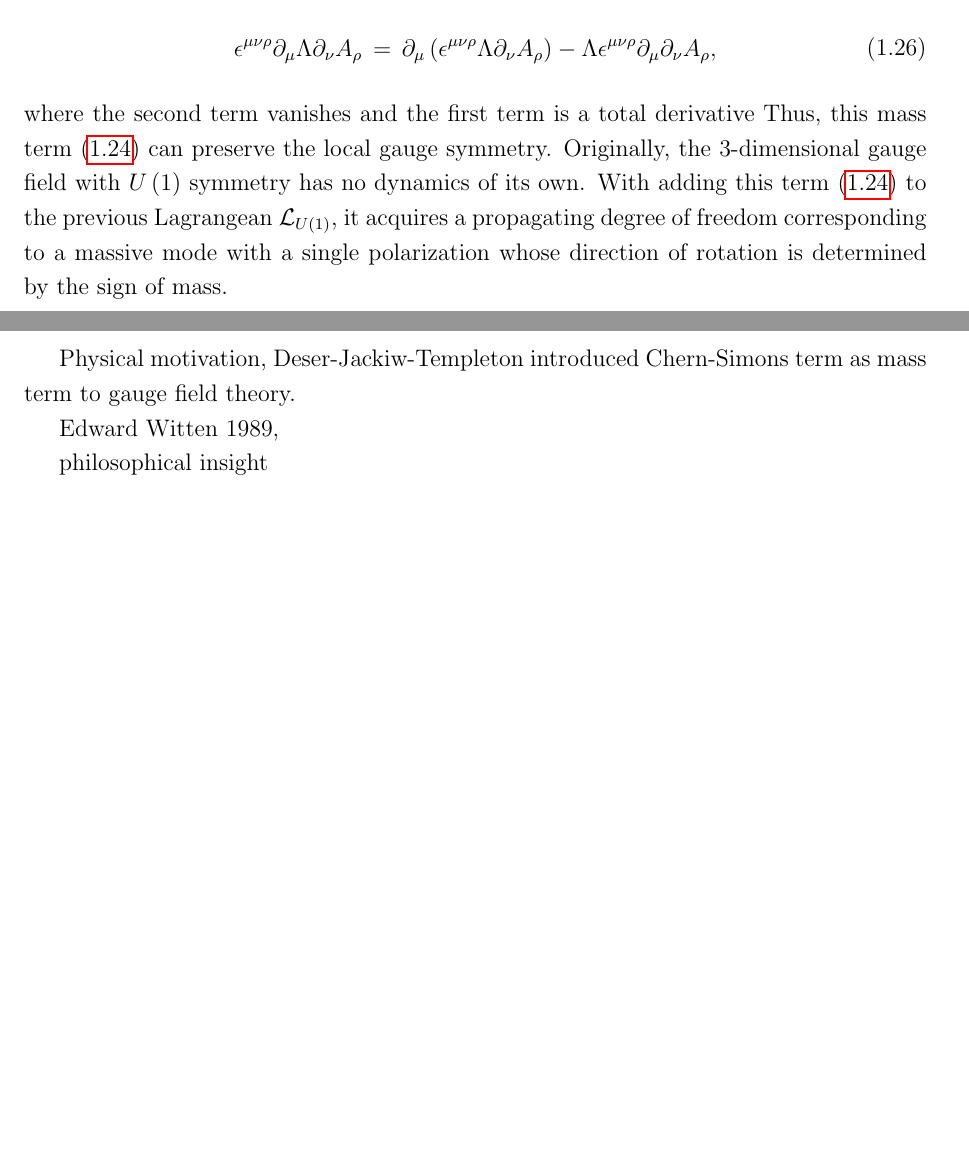
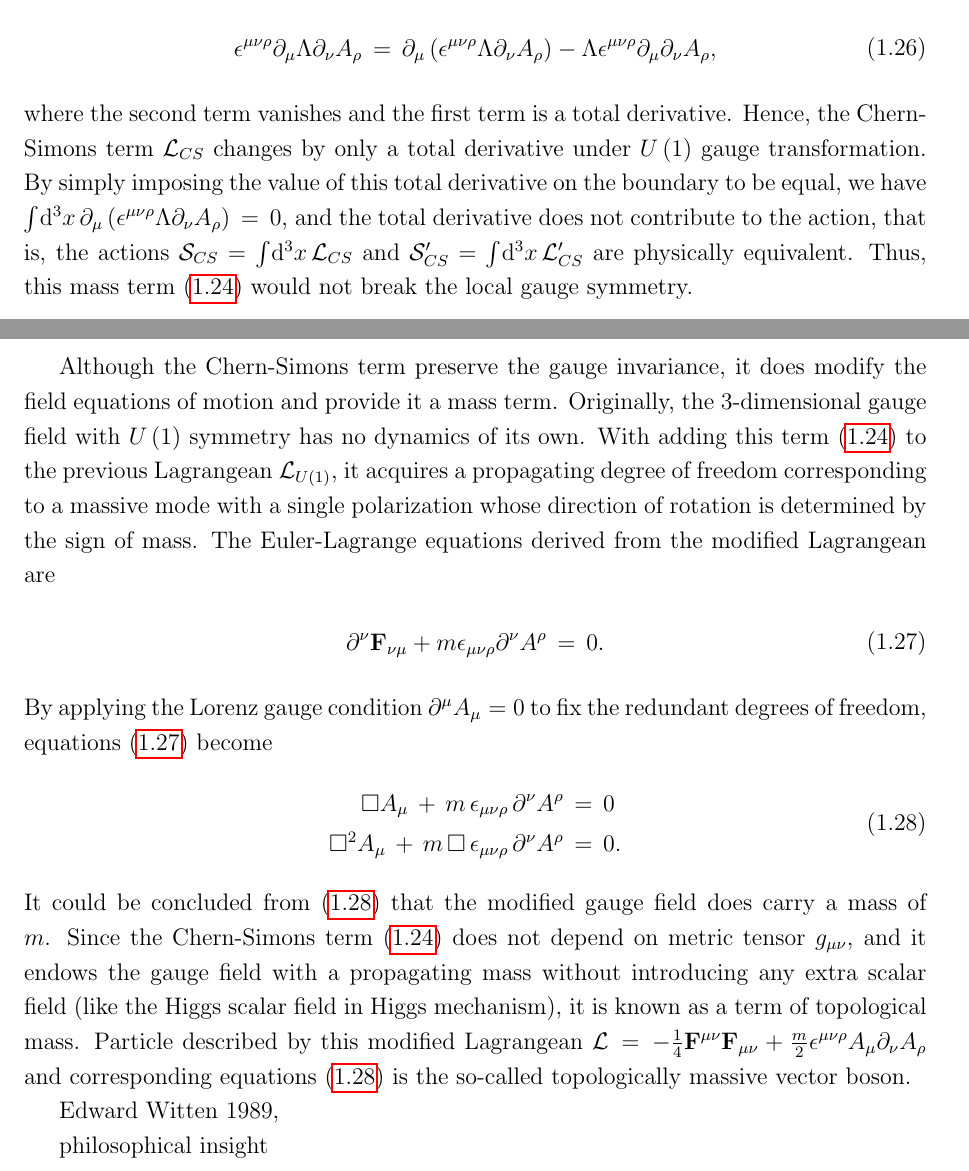
Before and after one commit to YilunLin76/Chern-Simons_Theory_in_Topological_Quantum_Field_Theory, a LaTeX document (Chern-Simons Theory in Topological Quantum Field Theory/main.tex, which reads Chern-Simons Theory in Topological Quantum Field Theory/section1.tex): two parts of pages 10 and 11 of 16, joined at a grey line, cut so that both start at the same text, the shorter picture padded with empty space. Compiled offline with pdfLaTeX.

Commit message:
Updates from Overleaf

```diff
--- a/Chern-Simons Theory in Topological Quantum Field Theory/section1.tex
+++ b/Chern-Simons Theory in Topological Quantum Field Theory/section1.tex
@@ -185,10 +185,24 @@ When applying a $U\left(1\right)$ gauge transformation on it, we have
 Observe the last line of \eqref{Prove gauge invariance of Chern-Simons term}. Since partial derivatives commute, $\comm{\partial_{\nu}}{\partial_{\rho}}\,=\,0$, the combination of symmetry and antisymmetry causes the terms $\epsilon^{\mu\nu\rho}A_{\mu}\partial_{\nu}\partial_{\rho}\Lambda$ and $\epsilon^{\mu\nu\rho}\left(\partial_{\mu}\Lambda\right)\left(\partial_{\nu}\partial_{\rho}\Lambda\right)$ to vanish. The term $\epsilon^{\mu\nu\rho}\partial_{\mu}\Lambda\partial_{\nu}A_{\rho}$ is a total divergence, which can be written as
 \begin{equation}
     \begin{split}
-        \epsilon^{\mu\nu\rho}\partial_{\mu}\Lambda\partial_{\nu}A_{\rho}\,=\,\partial_{\mu}\left(\epsilon^{\mu\nu\rho}\Lambda\partial_{\nu}A_{\rho}\right)-\Lambda\epsilon^{\mu\nu\rho}\partial_{\mu}\partial_{\nu}A_{\rho},
+    \epsilon^{\mu\nu\rho}\partial_{\mu}\Lambda\partial_{\nu}A_{\rho}\,=\,\partial_{\mu}\left(\epsilon^{\mu\nu\rho}\Lambda\partial_{\nu}A_{\rho}\right)-\Lambda\epsilon^{\mu\nu\rho}\partial_{\mu}\partial_{\nu}A_{\rho},
     \end{split}
 \end{equation}
-where the second term vanishes and the first term is a total derivative Thus, this mass term \eqref{Chern-Simons mass term} can preserve the local gauge symmetry. Originally, the 3-dimensional gauge field with $U\left(1\right)$ symmetry has no dynamics of its own. With adding this term \eqref{Chern-Simons mass term} to the previous Lagrangean $\mathcal{L}_{U\left(1\right)}$, it acquires a propagating degree of freedom corresponding to a massive mode with a single polarization whose direction of rotation is determined by the sign of mass.
-\par Physical motivation, Deser-Jackiw-Templeton introduced Chern-Simons term as mass term to gauge field theory.
+where the second term vanishes and the first term is a total derivative. Hence, the Chern-Simons term $\mathcal{L}_{CS}$ changes by only a total derivative under $U\left(1\right)$ gauge transformation. By simply imposing the value of this total derivative on the boundary to be equal, we have $\int\!\mathrm{d}^{3}x\,\partial_{\mu}\left(\epsilon^{\mu\nu\rho}\Lambda\partial_{\nu}A_{\rho}\right)\,=\,0$, and the total derivative does not contribute to the action, that is, the actions $\mathcal{S}_{CS}=\int\!\mathrm{d}^{3}x\,\mathcal{L}_{CS}$ and $\mathcal{S}_{CS}'=\int\!\mathrm{d}^{3}x\,\mathcal{L}_{CS}'$ are physically equivalent. Thus, this mass term \eqref{Chern-Simons mass term} would not break the local gauge symmetry.
+\par Although the Chern-Simons term preserve the gauge invariance, it does modify the field equations of motion and provide it a mass term. Originally, the 3-dimensional gauge field with $U\left(1\right)$ symmetry has no dynamics of its own. With adding this term \eqref{Chern-Simons mass term} to the previous Lagrangean $\mathcal{L}_{U\left(1\right)}$, it acquires a propagating degree of freedom corresponding to a massive mode with a single polarization whose direction of rotation is determined by the sign of mass. The Euler-Lagrange equations derived from the modified Lagrangean are
+\begin{equation}\label{C-S term field equations without gauge fixing}
+    \begin{split}
+        \partial^{\nu}\mathbf{F}_{\nu\mu}+m\epsilon_{\mu\nu\rho}\partial^{\nu}A^{\rho}\,=\,0.
+    \end{split}
+\end{equation}
+By applying the Lorenz gauge condition $\partial^{\mu}A_{\mu}=0$ to fix the redundant degrees of freedom, equations \eqref{C-S term field equations without gauge fixing} become
+\begin{equation}\label{C-S term field equations with Lorenz gauge fixing}
+    \begin{split}
+        \Box A_{\mu}\,+\,m\,\epsilon_{\mu\nu\rho}\,\partial^{\nu}A^{\rho}\,&=\,0 \\
+        \Box^{2}A_{\mu}\,+\,m\,\Box\,\epsilon_{\mu\nu\rho}\,\partial^{\nu}A^{\rho}\,&=\,0.
+    \end{split}
+\end{equation}
+It could be concluded from \eqref{C-S term field equations with Lorenz gauge fixing} that the modified gauge field does carry a mass of $m$. Since the Chern-Simons term \eqref{Chern-Simons mass term} does not depend on metric tensor $g_{\mu\nu}$, and it endows the gauge field with a propagating mass without introducing any extra scalar field (like the Higgs scalar field in Higgs mechanism), it is known as a term of topological mass. Particle described by this modified Lagrangean $\mathcal{L}\,=\,-\frac{1}{4}\mathbf{F}^{\mu\nu}\mathbf{F}_{\mu\nu}+\frac{m}{2}\epsilon^{\mu\nu\rho}A_{\mu}\partial_{\nu}A_{\rho}$ and corresponding equations \eqref{C-S term field equations with Lorenz gauge fixing} is the so-called topologically massive vector boson.
+
 \par Edward Witten 1989,
 \par philosophical insight
```
